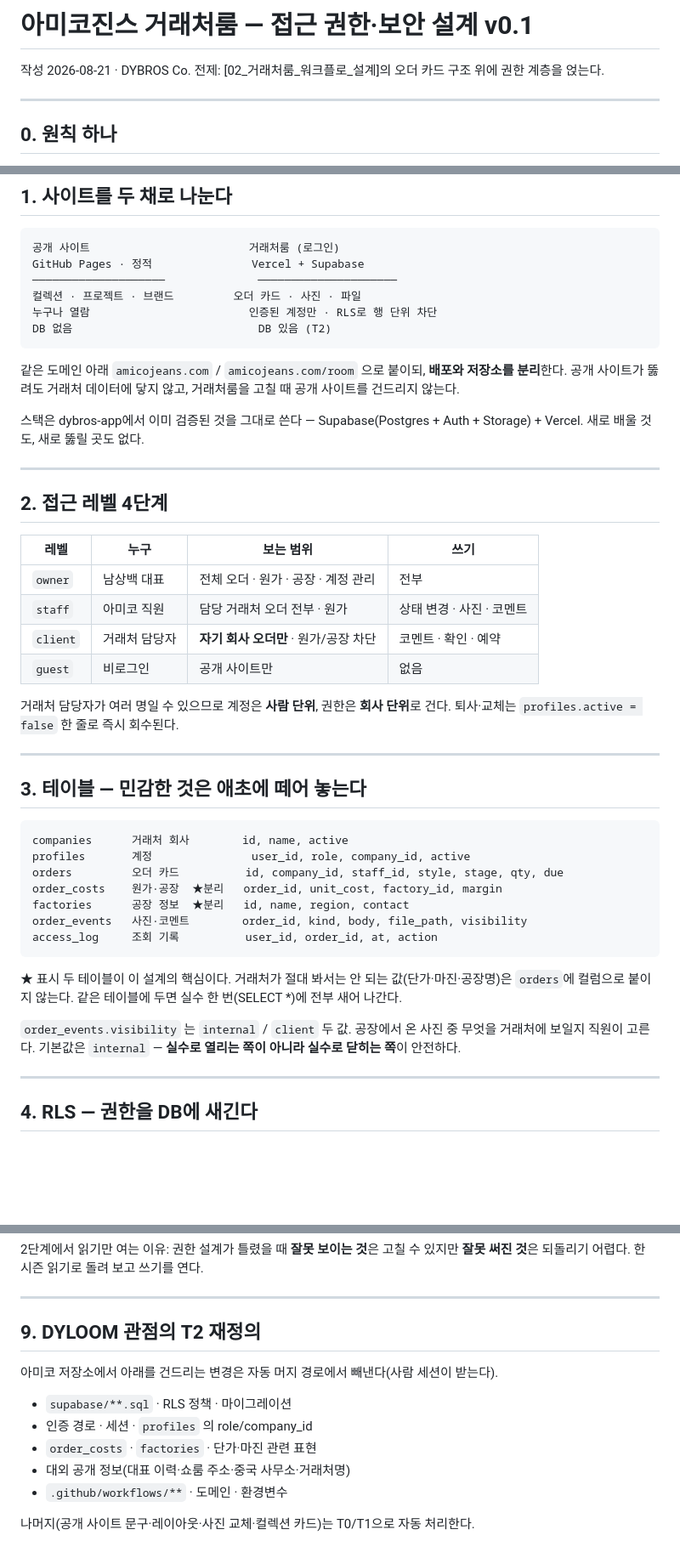
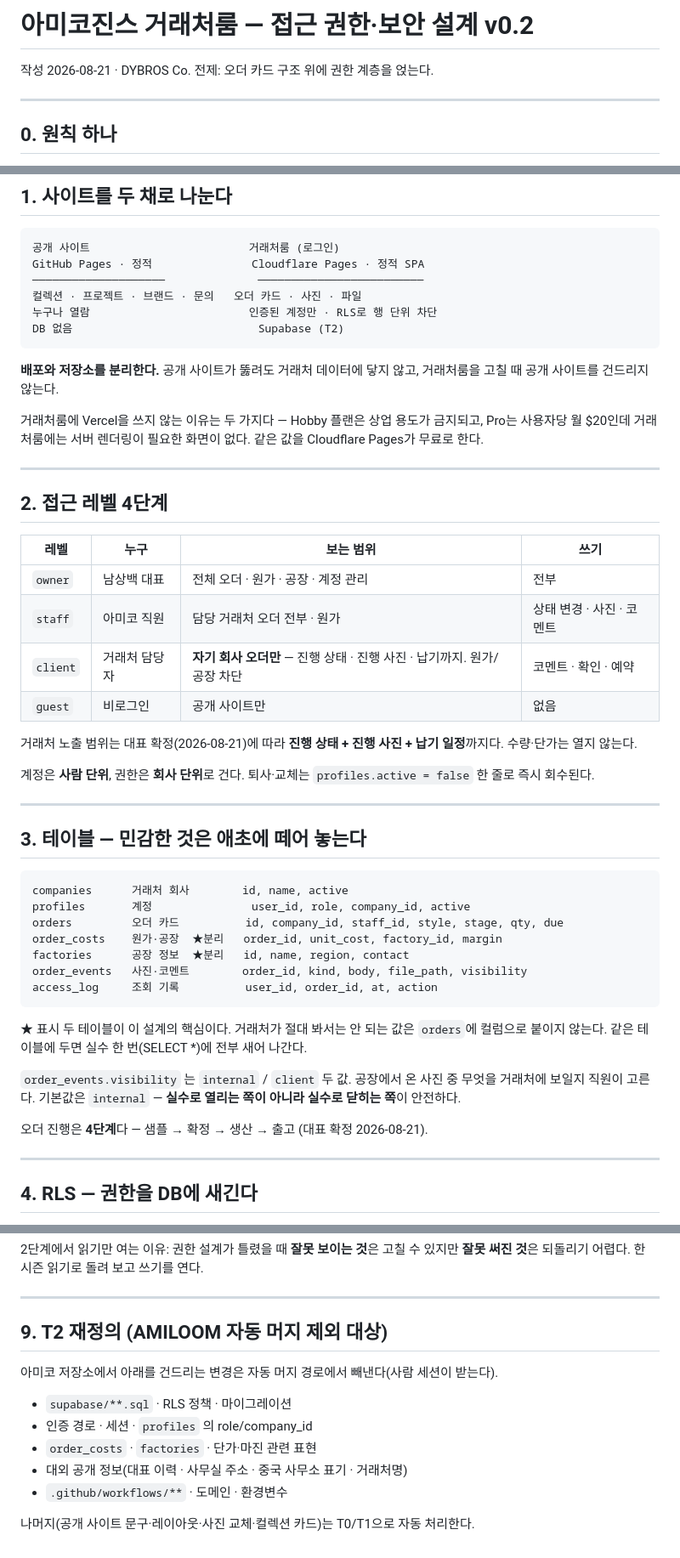
Before and after one commit to dybroskr-maker/amicojeans-site, a Markdown page: docs/거래처룸_권한설계.md, 3 parts joined by grey strips. Shown at 85% size. GitHub-like rendering; blank space fills up the shorter version.

Commit message:
docs(권한설계): v0.2 — 거래처 노출 범위·4단계·Cloudflare 반영, 타 저장소 명칭 제거

````diff
--- a/docs/거래처룸_권한설계.md
+++ b/docs/거래처룸_권한설계.md
@@ -1,7 +1,7 @@
-# 아미코진스 거래처룸 — 접근 권한·보안 설계 v0.1
+# 아미코진스 거래처룸 — 접근 권한·보안 설계 v0.2
 
 작성 2026-08-21 · DYBROS Co.
-전제: [02_거래처룸_워크플로_설계]의 오더 카드 구조 위에 권한 계층을 얹는다.
+전제: 오더 카드 구조 위에 권한 계층을 얹는다.
 
 ---
 
@@ -20,18 +20,19 @@
 
 ```
 공개 사이트                        거래처룸 (로그인)
-GitHub Pages · 정적               Vercel + Supabase
-────────────────────              ─────────────────────
-컬렉션 · 프로젝트 · 브랜드         오더 카드 · 사진 · 파일
+GitHub Pages · 정적               Cloudflare Pages · 정적 SPA
+────────────────────              ─────────────────────────
+컬렉션 · 프로젝트 · 브랜드 · 문의   오더 카드 · 사진 · 파일
 누구나 열람                        인증된 계정만 · RLS로 행 단위 차단
-DB 없음                            DB 있음 (T2)
+DB 없음                            Supabase (T2)
 ```
 
-같은 도메인 아래 `amicojeans.com` / `amicojeans.com/room` 으로 붙이되, **배포와 저장소를 분리**한다.
-공개 사이트가 뚫려도 거래처 데이터에 닿지 않고, 거래처룸을 고칠 때 공개 사이트를 건드리지 않는다.
+**배포와 저장소를 분리한다.** 공개 사이트가 뚫려도 거래처 데이터에 닿지 않고,
+거래처룸을 고칠 때 공개 사이트를 건드리지 않는다.
 
-스택은 dybros-app에서 이미 검증된 것을 그대로 쓴다 — Supabase(Postgres + Auth + Storage) + Vercel.
-새로 배울 것도, 새로 뚫릴 곳도 없다.
+거래처룸에 Vercel을 쓰지 않는 이유는 두 가지다 — Hobby 플랜은 상업 용도가 금지되고,
+Pro는 사용자당 월 $20인데 거래처룸에는 서버 렌더링이 필요한 화면이 없다.
+같은 값을 Cloudflare Pages가 무료로 한다.
 
 ---
 
@@ -41,10 +42,13 @@ DB 없음                            DB 있음 (T2)
 |---|---|---|---|
 | `owner` | 남상백 대표 | 전체 오더 · 원가 · 공장 · 계정 관리 | 전부 |
 | `staff` | 아미코 직원 | 담당 거래처 오더 전부 · 원가 | 상태 변경 · 사진 · 코멘트 |
-| `client` | 거래처 담당자 | **자기 회사 오더만** · 원가/공장 차단 | 코멘트 · 확인 · 예약 |
+| `client` | 거래처 담당자 | **자기 회사 오더만** — 진행 상태 · 진행 사진 · 납기까지. 원가/공장 차단 | 코멘트 · 확인 · 예약 |
 | `guest` | 비로그인 | 공개 사이트만 | 없음 |
 
-거래처 담당자가 여러 명일 수 있으므로 계정은 **사람 단위**, 권한은 **회사 단위**로 건다.
+거래처 노출 범위는 대표 확정(2026-08-21)에 따라 **진행 상태 + 진행 사진 + 납기 일정**까지다.
+수량·단가는 열지 않는다.
+
+계정은 **사람 단위**, 권한은 **회사 단위**로 건다.
 퇴사·교체는 `profiles.active = false` 한 줄로 즉시 회수된다.
 
 ---
@@ -61,11 +65,13 @@ order_events   사진·코멘트        order_id, kind, body, file_path, visibil
 access_log     조회 기록          user_id, order_id, at, action
 ```
 
-★ 표시 두 테이블이 이 설계의 핵심이다. 거래처가 절대 봐서는 안 되는 값(단가·마진·공장명)은
+★ 표시 두 테이블이 이 설계의 핵심이다. 거래처가 절대 봐서는 안 되는 값은
 `orders`에 컬럼으로 붙이지 않는다. 같은 테이블에 두면 실수 한 번(SELECT *)에 전부 새어 나간다.
 
 `order_events.visibility` 는 `internal` / `client` 두 값. 공장에서 온 사진 중 무엇을 거래처에 보일지
 직원이 고른다. 기본값은 `internal` — **실수로 열리는 쪽이 아니라 실수로 닫히는 쪽**이 안전하다.
+
+오더 진행은 **4단계**다 — 샘플 → 확정 → 생산 → 출고 (대표 확정 2026-08-21).
 
 ---
 
@@ -139,14 +145,14 @@ using (
 
 ---
 
-## 9. DYLOOM 관점의 T2 재정의
+## 9. T2 재정의 (AMILOOM 자동 머지 제외 대상)
 
 아미코 저장소에서 아래를 건드리는 변경은 자동 머지 경로에서 빼낸다(사람 세션이 받는다).
 
 - `supabase/**.sql` · RLS 정책 · 마이그레이션
 - 인증 경로 · 세션 · `profiles` 의 role/company_id
 - `order_costs` · `factories` · 단가·마진 관련 표현
-- 대외 공개 정보(대표 이력·쇼룸 주소·중국 사무소·거래처명)
+- 대외 공개 정보(대표 이력 · 사무실 주소 · 중국 사무소 표기 · 거래처명)
 - `.github/workflows/**` · 도메인 · 환경변수
 
 나머지(공개 사이트 문구·레이아웃·사진 교체·컬렉션 카드)는 T0/T1으로 자동 처리한다.
````
